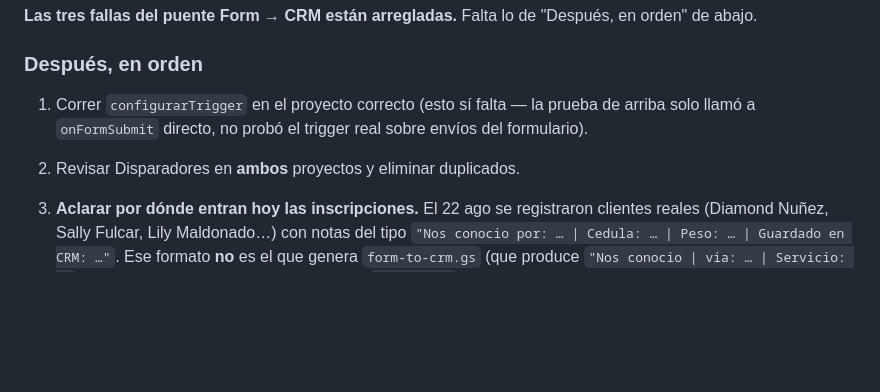
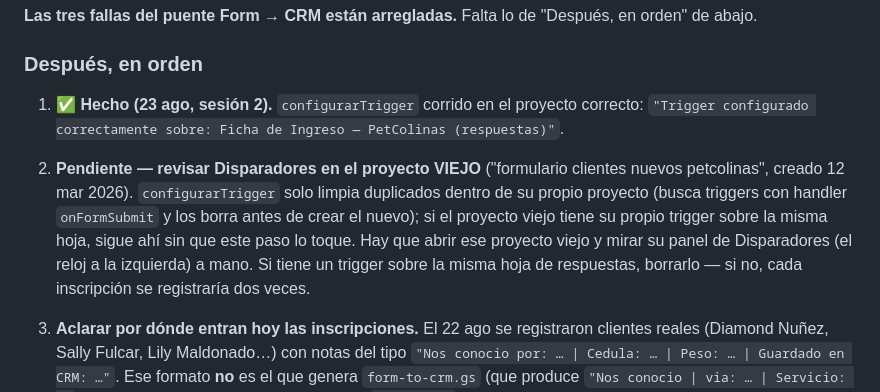
Before and after one commit to victorbeltre/petcolinas, a Markdown page: docs/traspaso/HANDOFF.md, the part around the change. GitHub-like rendering; blank space fills up the shorter version.

Commit message:
HANDOFF: configurarTrigger confirmado; falta revisar proyecto viejo
Trigger corrido en el proyecto correcto, enganchado sobre la hoja de
respuestas. configurarTrigger solo limpia duplicados dentro de su propio
proyecto, no toca el proyecto viejo de marzo -- eso sigue pendiente a mano.

```diff
--- a/docs/traspaso/HANDOFF.md
+++ b/docs/traspaso/HANDOFF.md
@@ -210,10 +210,18 @@ confirmar — era solo la prueba, no un cliente real.
 
 ### Después, en orden
 
-1. Correr `configurarTrigger` en el proyecto correcto (esto sí falta —
-   la prueba de arriba solo llamó a `onFormSubmit` directo, no probó el
-   trigger real sobre envíos del formulario).
-2. Revisar Disparadores en **ambos** proyectos y eliminar duplicados.
+1. ✅ **Hecho (23 ago, sesión 2).** `configurarTrigger` corrido en el
+   proyecto correcto: `"Trigger configurado correctamente sobre: Ficha de
+   Ingreso — PetColinas (respuestas)"`.
+2. **Pendiente — revisar Disparadores en el proyecto VIEJO** ("formulario
+   clientes nuevos petcolinas", creado 12 mar 2026). `configurarTrigger`
+   solo limpia duplicados dentro de su propio proyecto (busca triggers con
+   handler `onFormSubmit` y los borra antes de crear el nuevo); si el
+   proyecto viejo tiene su propio trigger sobre la misma hoja, sigue ahí sin
+   que este paso lo toque. Hay que abrir ese proyecto viejo y mirar su panel
+   de Disparadores (el reloj a la izquierda) a mano. Si tiene un trigger
+   sobre la misma hoja de respuestas, borrarlo — si no, cada inscripción
+   se registraría dos veces.
 3. **Aclarar por dónde entran hoy las inscripciones.** El 22 ago se
    registraron clientes reales (Diamond Nuñez, Sally Fulcar, Lily Maldonado…)
    con notas del tipo
```
